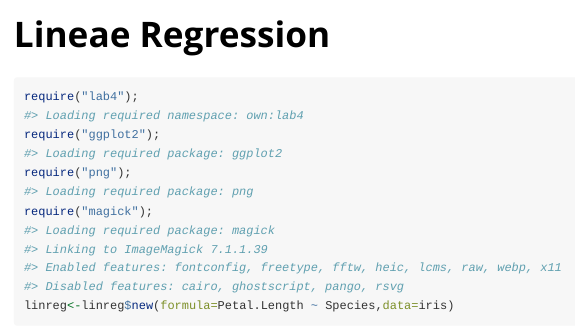
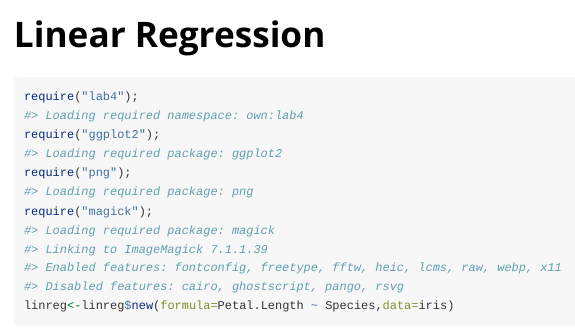
Before and after one commit to NastaranM/LinearRegression, an R Markdown document (vignettes/lab4_vignettes.Rmd): the page in a window 1100 px wide, from its top. Rendered offline with R 4.5, knitr and Pandoc, with nearby package versions; some code elsewhere in the file could not run offline.

Commit message:
Update lab4_vignettes.Rmd

```diff
--- a/vignettes/lab4_vignettes.Rmd
+++ b/vignettes/lab4_vignettes.Rmd
@@ -1,5 +1,5 @@
 ---
-title: "Lineae Regression"
+title: "Linear Regression"
 output: rmarkdown::html_vignette
   %\VignetteIndexEntry{Vignette lab4}
   %\VignetteEngine{knitr::rmarkdown}
```
